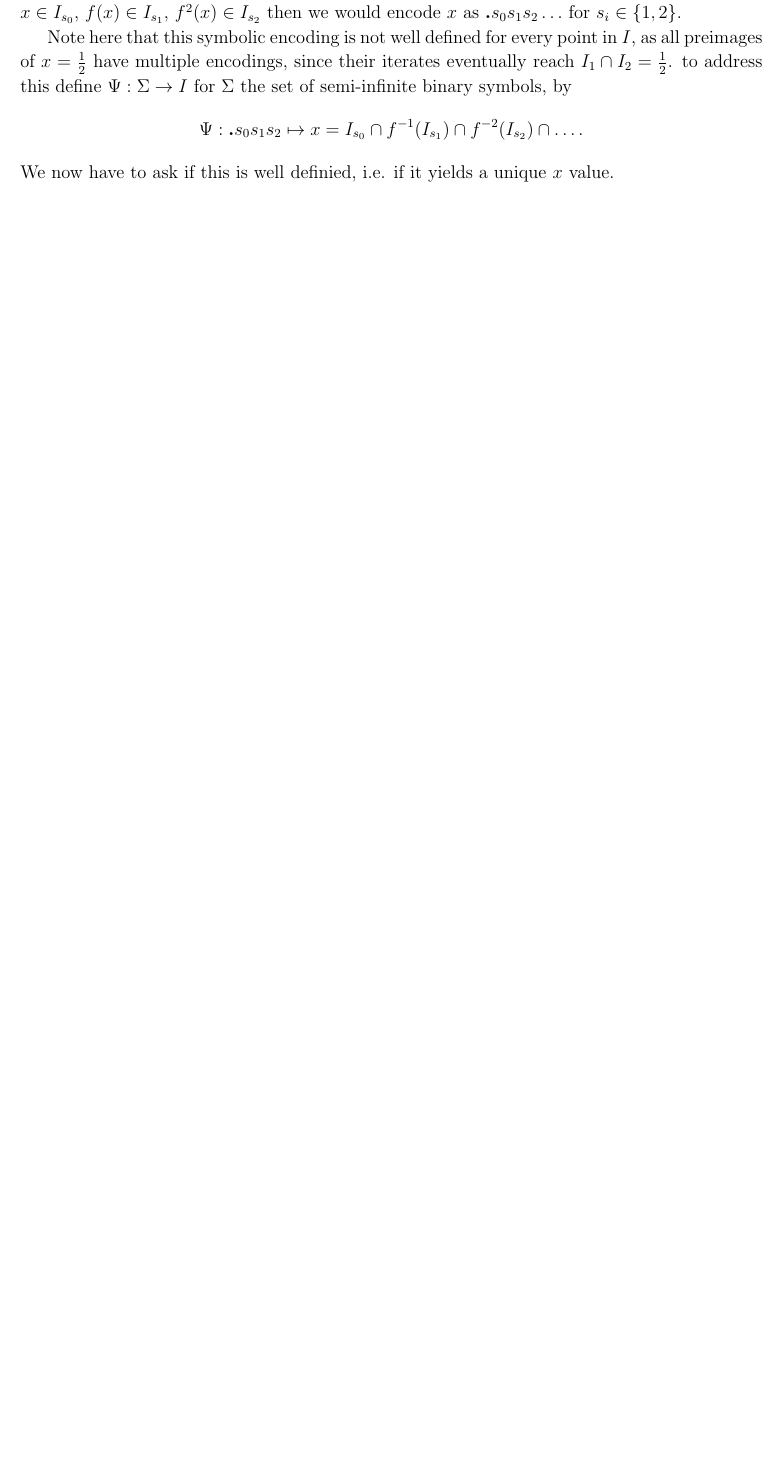
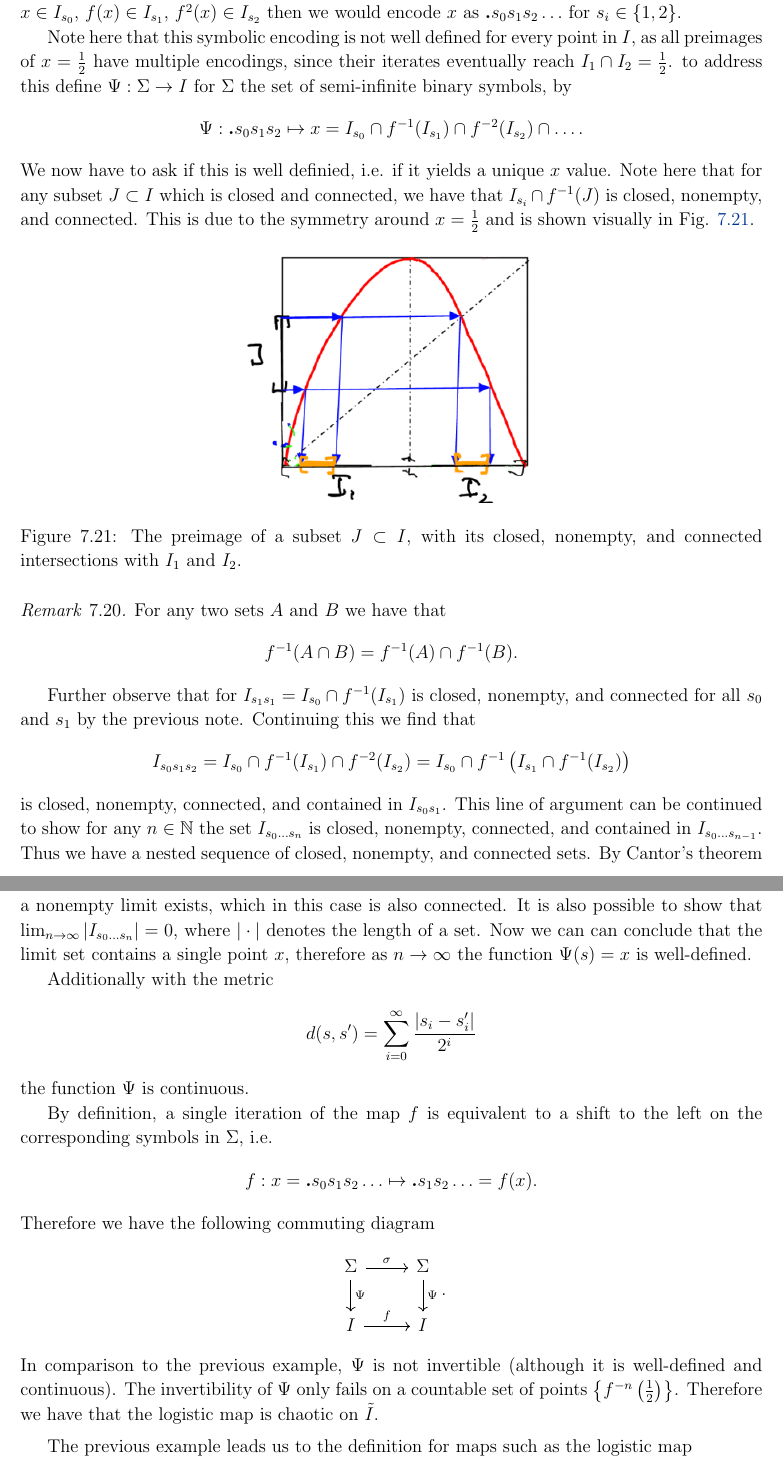
Before and after one commit to TrevorWinstral/NLD_script, a LaTeX thesis (main.tex, which reads chap6.tex): part of page 132 of 133 before the commit and two parts of pages 132 and 133 of 135 after it, the two joined at a grey line, cut so that both start at the same text, the shorter picture padded with empty space. Compiled offline with pdfLaTeX.

Commit message:
up to pg 36

```diff
--- a/chap6.tex
+++ b/chap6.tex
@@ -700,5 +700,49 @@ Note here that this symbolic encoding is not well defined for every point in $I$
 \begin{align}
 	\Psi: \bm{.} s_0s_1s_2 \mapsto x = I_{s_0} \cap f^{-1}(I_{s_1}) \cap f^{-2}(I_{s_2}) \cap \ldots.
 \end{align}
-We now have to ask if this is well definied, i.e. if it yields a unique $x$ value.
+We now have to ask if this is well definied, i.e. if it yields a unique $x$ value. Note here that for any subset $J\subset I$ which is closed and connected, we have that $I_{s_i}\cap f^{-1}(J)$ is closed, nonempty, and connected. This is due to the symmetry around $x=\frac{1}{2}$ and is shown visually in Fig. \ref{fig:J_preimage}.
+\begin{figure}[h!]
+	\centering
+	\includegraphics[width=0.4\textwidth]{figures/ch6/24J_preimage.png}
+	\caption{The preimage of a subset $J\subset I$, with its closed, nonempty, and connected intersections with $I_1$ and $I_2$.}
+	\label{fig:J_preimage}
+\end{figure}
+
+\begin{remark}[]
+	For any two sets $A$ and $B$ we have that
+	\begin{align}
+		f^{-1}(A \cap B) = f^{-1}(A) \cap f^{-1}(B).
+	\end{align}
+\end{remark}
+
+Further observe that for $I_{s_1s_1}=I_{s_0}\cap f^{-1}(I_{s_1})$ is closed, nonempty, and connected for all $s_0$ and $s_1$ by the previous note. Continuing this we find that
+\begin{align}
+	I_{s_0s_1s_2} = I_{s_0} \cap f^{-1}(I_{s_1}) \cap f^{-2}(I_{s_2}) = I_{s_0} \cap f^{-1} \left( I_{s_1} \cap f^{-1}(I_{s_2})\right)
+\end{align}
+is closed, nonempty, connected, and contained in $I _{s_0s_1}$. This line of argument can be continued to show for any $n \in \mathbb{N}$ the set $I_{s_0\ldots s_n}$ is closed, nonempty, connected, and contained in $I_{s_0 \ldots s_{n-1}}$. Thus we have a nested sequence of closed, nonempty, and connected sets. By Cantor's theorem a nonempty limit exists, which in this case is also connected. It is also possible to show that $\lim_{n\to \infty }|I_{s_0 \ldots s_n}| = 0$, where $|\cdot|$ denotes the length of a set. Now we can can conclude that the limit set contains a single point $x$, therefore as $n\to \infty $ the function $\Psi(s)=x$ is well-defined.
+
+ Additionally with the metric
+ \begin{align}
+	 d(s,s') = \sum_{i=0}^{\infty } \frac{|s_i - s'_i|}{2^{i}}
+ \end{align}
+the function $\Psi$ is continuous.
+
+By definition, a single iteration of the map $f$ is equivalent to a shift to the left on the corresponding symbols in $\Sigma$, i.e.
+\begin{align}
+	f: x= \bm{.} s_0 s_1 s_2 \ldots \mapsto \bm{.} s_1 s_2 \ldots = f(x).
+\end{align}
+Therefore we have the following commuting diagram
+\begin{equation}
+\begin{tikzcd}
+	\Sigma \arrow[r, "\sigma"] \arrow[d,"\Psi"]
+& \Sigma \arrow[d, "\Psi"] \\
+I \arrow[r, "{f}"]
+& I
+\end{tikzcd}.
+\end{equation}
+In comparison to the previous example, $\Psi$ is not invertible (although it is well-defined and continuous). The invertibility of $\Psi $ only fails on a countable set of points $\left \{ f^{-n}\left(\frac{1}{2}\right) \right \}$. Therefore we have that the logistic map is chaotic on $\tilde{I}$.
  \end{ex}
+
+ The previous example leads us to the definition for maps such as the logistic map
+\begin{definition}[Topological semi-conjugacy]
+	A map $f$ is \emph{topologically semi-conjugate} to $\sigma$ if there exists a surjection $\Psi$ such that
```
Also changed, not shown: chap5.tex (+2 -2 lines), figures/ch6/24J_preimage.png (added), chap6.tex (6 more changed lines), 2 other files.
